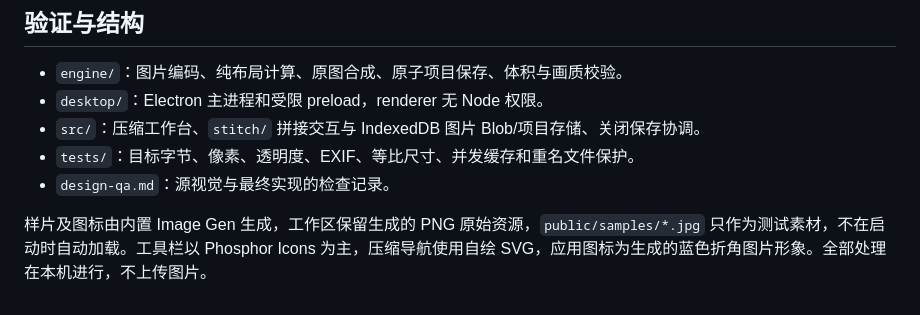
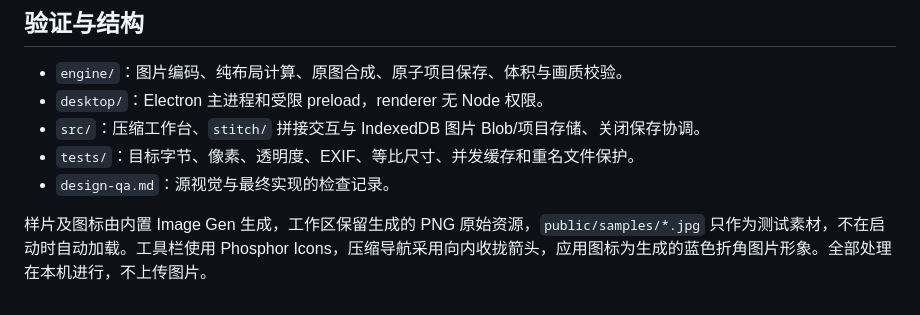
Before and after one commit to a1meon/qingtu, a Markdown page: qingtu/README.md, the part around the change. GitHub-like rendering.

Commit message:
style: simplify compression navigation icon

```diff
--- a/qingtu/README.md
+++ b/qingtu/README.md
@@ -94,4 +94,4 @@ Windows ZIP 解压后运行「轻图.exe」，保留同目录资源和 DLL。本
 - `tests/`：目标字节、像素、透明度、EXIF、等比尺寸、并发缓存和重名文件保护。
 - `design-qa.md`：源视觉与最终实现的检查记录。
 
-样片及图标由内置 Image Gen 生成，工作区保留生成的 PNG 原始资源，`public/samples/*.jpg` 只作为测试素材，不在启动时自动加载。工具栏以 Phosphor Icons 为主，压缩导航使用自绘 SVG，应用图标为生成的蓝色折角图片形象。全部处理在本机进行，不上传图片。
+样片及图标由内置 Image Gen 生成，工作区保留生成的 PNG 原始资源，`public/samples/*.jpg` 只作为测试素材，不在启动时自动加载。工具栏使用 Phosphor Icons，压缩导航采用向内收拢箭头，应用图标为生成的蓝色折角图片形象。全部处理在本机进行，不上传图片。
```
Also changed, not shown: qingtu/AGENTS.md (+2 -1 lines), qingtu/docs/stitch-and-quality.md (+1 -1 lines), qingtu/docs/stitch-validation/compression-icon-rail.png (added), qingtu/docs/stitch-validation/toolbar-workbench.png, 2 other files.
